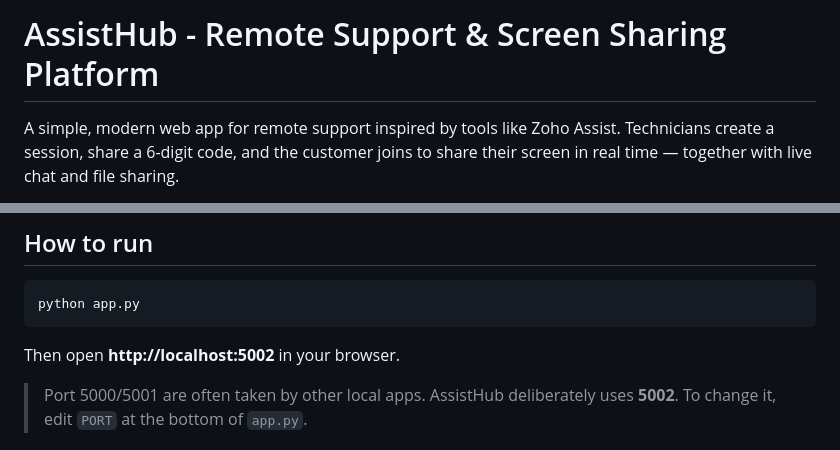
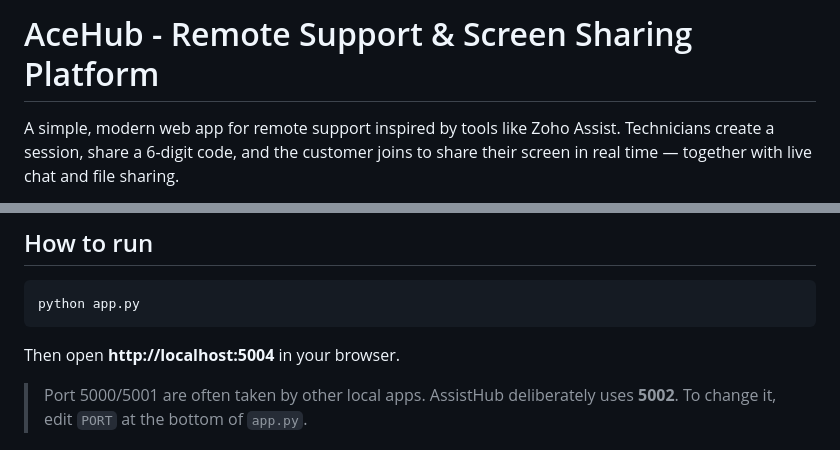
Before and after one commit to Rajesh4898/AceHub, a Markdown page: README.md, 2 parts joined by grey strips. Rendered like a GitHub page.

````diff
--- a/README.md
+++ b/README.md
@@ -1,4 +1,4 @@
-# AssistHub - Remote Support & Screen Sharing Platform
+# AceHub - Remote Support & Screen Sharing Platform
 
 A simple, modern web app for remote support inspired by tools like Zoho Assist.
 Technicians create a session, share a 6-digit code, and the customer joins to
@@ -66,7 +66,7 @@ pip install -r requirements.txt
 python app.py
 ```
 
-Then open **http://localhost:5002** in your browser.
+Then open **http://localhost:5004** in your browser.
 
 > Port 5000/5001 are often taken by other local apps. AssistHub deliberately uses
 > **5002**. To change it, edit `PORT` at the bottom of `app.py`.
````
